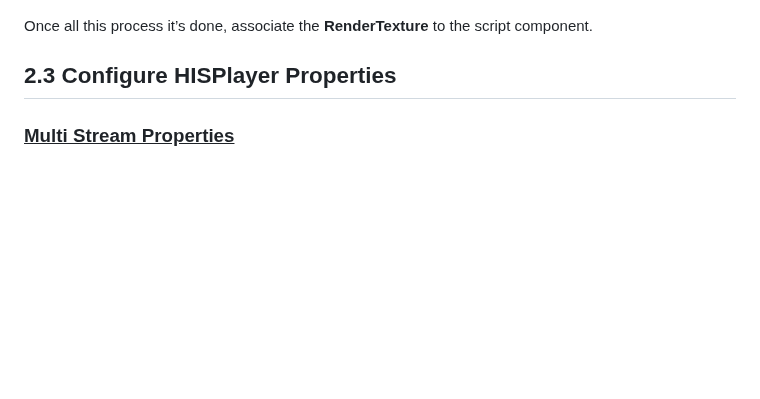
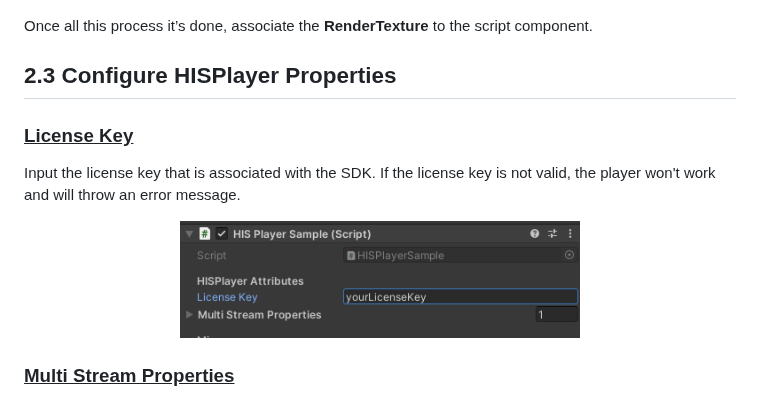
Before and after one commit to HISPlayer/UnityMacOS-SDK, a Markdown page: setup-guide.md, the part around the change. Drawn GitHub-style; blank space fills up the shorter version.

```diff
--- a/setup-guide.md
+++ b/setup-guide.md
@@ -98,6 +98,13 @@ Once all this process it’s done, associate the **RenderTexture** to the script
 
 ## 2.3 Configure HISPlayer Properties
 
+### <ins>License Key</ins>
+Input the license key that is associated with the SDK. If the license key is not valid, the player won't work and will throw an error message.
+
+<p align="center">
+<img width="400" src="./assets/license-key.PNG">
+</p>
+
 ### <ins>Multi Stream Properties</ins>
 Use **Multi Stream Properties** to set all configurations needed for multi stream.However, currently HISPlayer MacOS SDK only supports single stream. Multi stream support will be added in the future. It starts with 0 elements. Adding more elements will be ignored until multi stream support is added. Each element added has its own configuration.
 * **Render Mode**:
```
